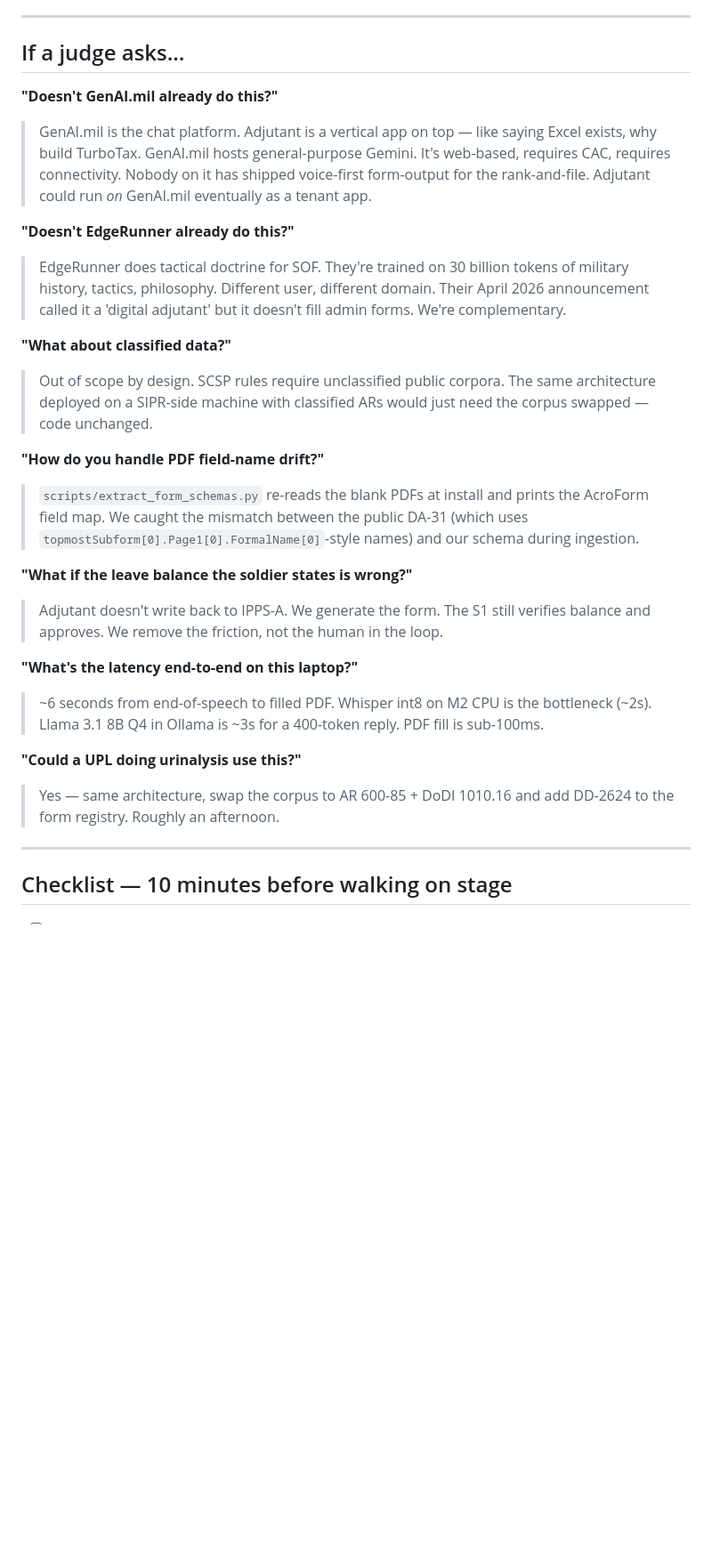
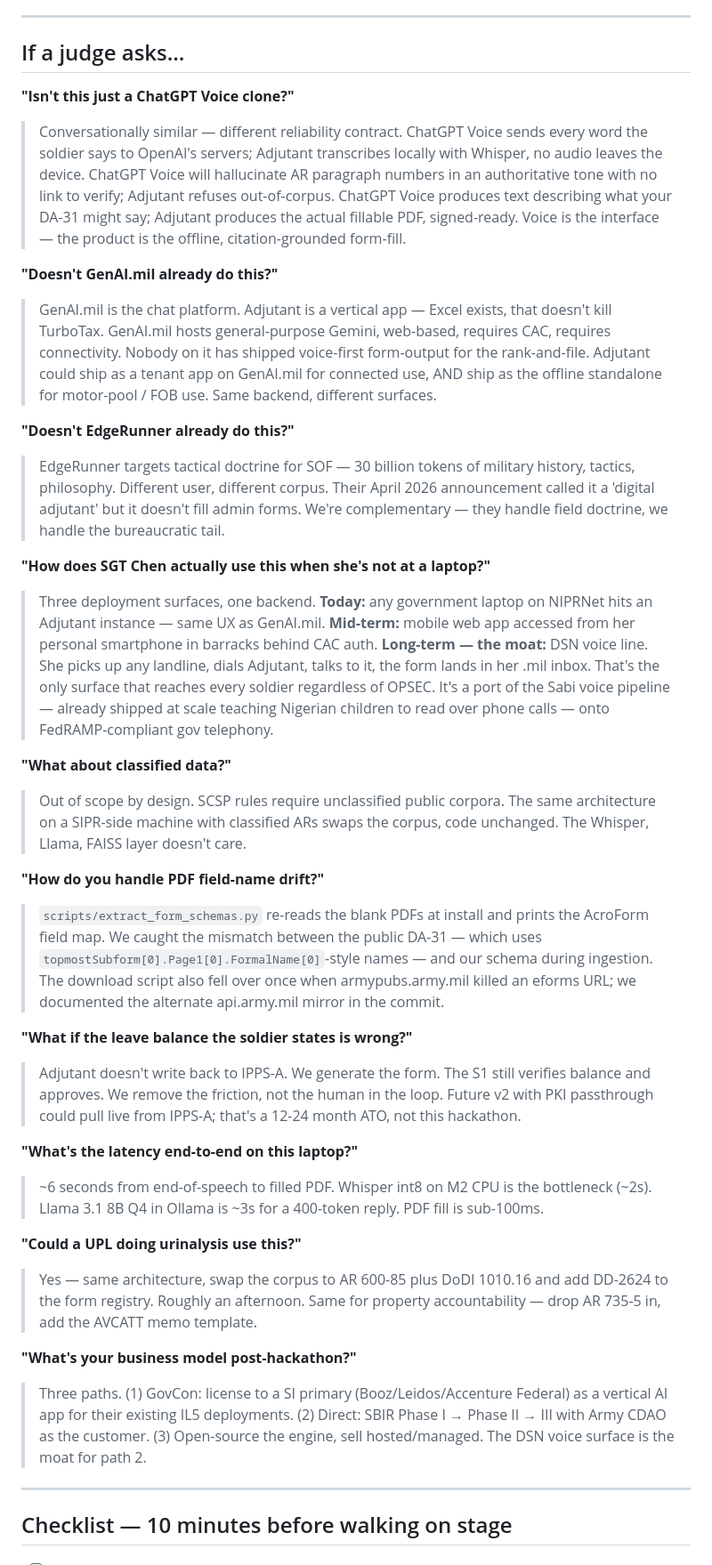
Before and after one commit to thegirwhocodes/adjutant, a Markdown page: docs/DEMO_SCRIPT.md, the part around one of its changes. Shown at 89% size. GitHub-like rendering; blank space fills up the shorter version.

```diff
--- a/docs/DEMO_SCRIPT.md
+++ b/docs/DEMO_SCRIPT.md
@@ -98,26 +110,35 @@ What judges see:
 
 ## If a judge asks…
 
+**"Isn't this just a ChatGPT Voice clone?"**
+> Conversationally similar — different reliability contract. ChatGPT Voice sends every word the soldier says to OpenAI's servers; Adjutant transcribes locally with Whisper, no audio leaves the device. ChatGPT Voice will hallucinate AR paragraph numbers in an authoritative tone with no link to verify; Adjutant refuses out-of-corpus. ChatGPT Voice produces text describing what your DA-31 might say; Adjutant produces the actual fillable PDF, signed-ready. Voice is the interface — the product is the offline, citation-grounded form-fill.
+
 **"Doesn't GenAI.mil already do this?"**
-> GenAI.mil is the chat platform. Adjutant is a vertical app on top — like saying Excel exists, why build TurboTax. GenAI.mil hosts general-purpose Gemini. It's web-based, requires CAC, requires connectivity. Nobody on it has shipped voice-first form-output for the rank-and-file. Adjutant could run *on* GenAI.mil eventually as a tenant app.
+> GenAI.mil is the chat platform. Adjutant is a vertical app — Excel exists, that doesn't kill TurboTax. GenAI.mil hosts general-purpose Gemini, web-based, requires CAC, requires connectivity. Nobody on it has shipped voice-first form-output for the rank-and-file. Adjutant could ship as a tenant app on GenAI.mil for connected use, AND ship as the offline standalone for motor-pool / FOB use. Same backend, different surfaces.
 
 **"Doesn't EdgeRunner already do this?"**
-> EdgeRunner does tactical doctrine for SOF. They're trained on 30 billion tokens of military history, tactics, philosophy. Different user, different domain. Their April 2026 announcement called it a 'digital adjutant' but it doesn't fill admin forms. We're complementary.
+> EdgeRunner targets tactical doctrine for SOF — 30 billion tokens of military history, tactics, philosophy. Different user, different corpus. Their April 2026 announcement called it a 'digital adjutant' but it doesn't fill admin forms. We're complementary — they handle field doctrine, we handle the bureaucratic tail.
+
+**"How does SGT Chen actually use this when she's not at a laptop?"**
+> Three deployment surfaces, one backend. **Today:** any government laptop on NIPRNet hits an Adjutant instance — same UX as GenAI.mil. **Mid-term:** mobile web app accessed from her personal smartphone in barracks behind CAC auth. **Long-term — the moat:** DSN voice line. She picks up any landline, dials Adjutant, talks to it, the form lands in her .mil inbox. That's the only surface that reaches every soldier regardless of OPSEC. It's a port of the Sabi voice pipeline — already shipped at scale teaching Nigerian children to read over phone calls — onto FedRAMP-compliant gov telephony.
 
 **"What about classified data?"**
-> Out of scope by design. SCSP rules require unclassified public corpora. The same architecture deployed on a SIPR-side machine with classified ARs would just need the corpus swapped — code unchanged.
+> Out of scope by design. SCSP rules require unclassified public corpora. The same architecture on a SIPR-side machine with classified ARs swaps the corpus, code unchanged. The Whisper, Llama, FAISS layer doesn't care.
 
 **"How do you handle PDF field-name drift?"**
-> `scripts/extract_form_schemas.py` re-reads the blank PDFs at install and prints the AcroForm field map. We caught the mismatch between the public DA-31 (which uses `topmostSubform[0].Page1[0].FormalName[0]`-style names) and our schema during ingestion.
+> `scripts/extract_form_schemas.py` re-reads the blank PDFs at install and prints the AcroForm field map. We caught the mismatch between the public DA-31 — which uses `topmostSubform[0].Page1[0].FormalName[0]`-style names — and our schema during ingestion. The download script also fell over once when armypubs.army.mil killed an eforms URL; we documented the alternate api.army.mil mirror in the commit.
 
 **"What if the leave balance the soldier states is wrong?"**
-> Adjutant doesn't write back to IPPS-A. We generate the form. The S1 still verifies balance and approves. We remove the friction, not the human in the loop.
+> Adjutant doesn't write back to IPPS-A. We generate the form. The S1 still verifies balance and approves. We remove the friction, not the human in the loop. Future v2 with PKI passthrough could pull live from IPPS-A; that's a 12-24 month ATO, not this hackathon.
 
 **"What's the latency end-to-end on this laptop?"**
 > ~6 seconds from end-of-speech to filled PDF. Whisper int8 on M2 CPU is the bottleneck (~2s). Llama 3.1 8B Q4 in Ollama is ~3s for a 400-token reply. PDF fill is sub-100ms.
 
 **"Could a UPL doing urinalysis use this?"**
-> Yes — same architecture, swap the corpus to AR 600-85 + DoDI 1010.16 and add DD-2624 to the form registry. Roughly an afternoon.
+> Yes — same architecture, swap the corpus to AR 600-85 plus DoDI 1010.16 and add DD-2624 to the form registry. Roughly an afternoon. Same for property accountability — drop AR 735-5 in, add the AVCATT memo template.
+
+**"What's your business model post-hackathon?"**
+> Three paths. (1) GovCon: license to a SI primary (Booz/Leidos/Accenture Federal) as a vertical AI app for their existing IL5 deployments. (2) Direct: SBIR Phase I → Phase II → III with Army CDAO as the customer. (3) Open-source the engine, sell hosted/managed. The DSN voice surface is the moat for path 2.
 
 ---
 
```
Also changed, not shown: other parts of docs/DEMO_SCRIPT.md (+57 -42 lines).
